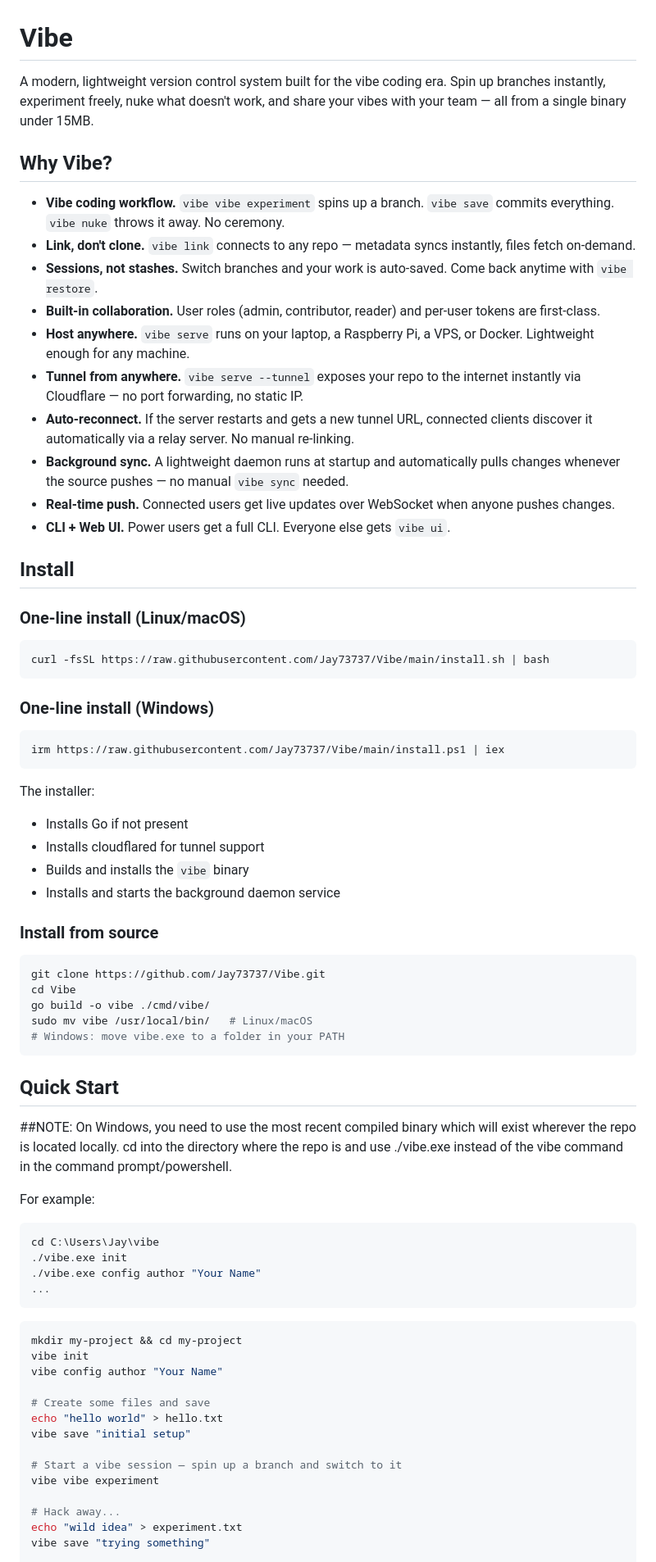
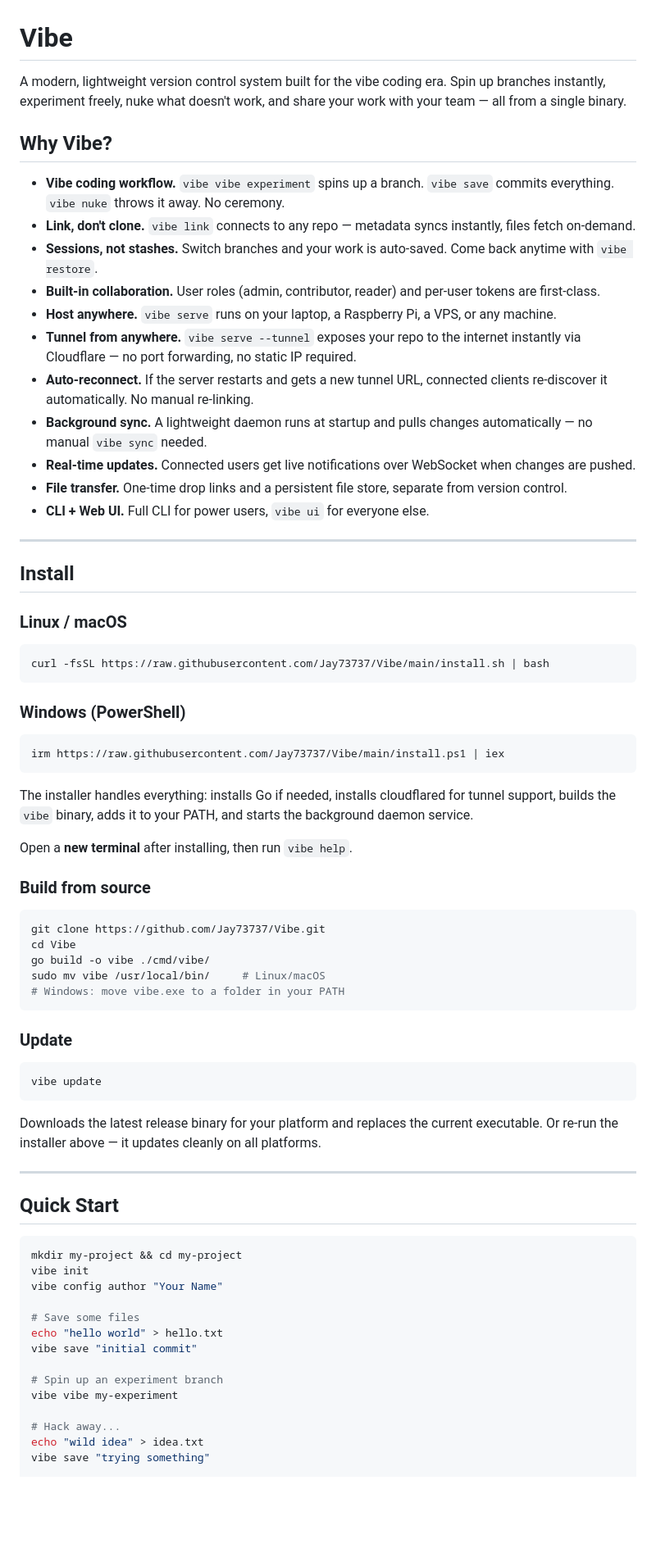
Before and after one commit to Jay73737/Vibe, a Markdown page: README.md, the part around one of its changes. Shown at 82% size. GitHub-like rendering; blank space fills up the shorter version.

````diff
--- a/README.md
+++ b/README.md
@@ -1,6 +1,6 @@
 # Vibe
 
-A modern, lightweight version control system built for the vibe coding era. Spin up branches instantly, experiment freely, nuke what doesn't work, and share your vibes with your team — all from a single binary under 15MB.
+A modern, lightweight version control system built for the vibe coding era. Spin up branches instantly, experiment freely, nuke what doesn't work, and share your work with your team — all from a single binary.
 
 ## Why Vibe?
 
@@ -8,71 +8,69 @@ A modern, lightweight version control system built for the vibe coding era. Spin
 - **Link, don't clone.** `vibe link` connects to any repo — metadata syncs instantly, files fetch on-demand.
 - **Sessions, not stashes.** Switch branches and your work is auto-saved. Come back anytime with `vibe restore`.
 - **Built-in collaboration.** User roles (admin, contributor, reader) and per-user tokens are first-class.
-- **Host anywhere.** `vibe serve` runs on your laptop, a Raspberry Pi, a VPS, or Docker. Lightweight enough for any machine.
-- **Tunnel from anywhere.** `vibe serve --tunnel` exposes your repo to the internet instantly via Cloudflare — no port forwarding, no static IP.
-- **Auto-reconnect.** If the server restarts and gets a new tunnel URL, connected clients discover it automatically via a relay server. No manual re-linking.
-- **Background sync.** A lightweight daemon runs at startup and automatically pulls changes whenever the source pushes — no manual `vibe sync` needed.
-- **Real-time push.** Connected users get live updates over WebSocket when anyone pushes changes.
-- **CLI + Web UI.** Power users get a full CLI. Everyone else gets `vibe ui`.
+- **Host anywhere.** `vibe serve` runs on your laptop, a Raspberry Pi, a VPS, or any machine.
+- **Tunnel from anywhere.** `vibe serve --tunnel` exposes your repo to the internet instantly via Cloudflare — no port forwarding, no static IP required.
+- **Auto-reconnect.** If the server restarts and gets a new tunnel URL, connected clients re-discover it automatically. No manual re-linking.
+- **Background sync.** A lightweight daemon runs at startup and pulls changes automatically — no manual `vibe sync` needed.
+- **Real-time updates.** Connected users get live notifications over WebSocket when changes are pushed.
+- **File transfer.** One-time drop links and a persistent file store, separate from version control.
+- **CLI + Web UI.** Full CLI for power users, `vibe ui` for everyone else.
+
+---
 
 ## Install
 
-### One-line install (Linux/macOS)
+### Linux / macOS
 
 ```bash
 curl -fsSL https://raw.githubusercontent.com/Jay73737/Vibe/main/install.sh | bash
 ```
 
-### One-line install (Windows)
+### Windows (PowerShell)
 
 ```powershell
 irm https://raw.githubusercontent.com/Jay73737/Vibe/main/install.ps1 | iex
 ```
 
-The installer:
-- Installs Go if not present
-- Installs cloudflared for tunnel support
-- Builds and installs the `vibe` binary
-- Installs and starts the background daemon service
+The installer handles everything: installs Go if needed, installs cloudflared for tunnel support, builds the `vibe` binary, adds it to your PATH, and starts the background daemon service.
 
-### Install from source
+Open a **new terminal** after installing, then run `vibe help`.
+
+### Build from source
 
 ```bash
 git clone https://github.com/Jay73737/Vibe.git
 cd Vibe
 go build -o vibe ./cmd/vibe/
-sudo mv vibe /usr/local/bin/   # Linux/macOS
+sudo mv vibe /usr/local/bin/     # Linux/macOS
 # Windows: move vibe.exe to a folder in your PATH
 ```
 
+### Update
+
+```bash
+vibe update
+```
+
+Downloads the latest release binary for your platform and replaces the current executable. Or re-run the installer above — it updates cleanly on all platforms.
+
+---
+
 ## Quick Start
-
-##NOTE:
-On Windows, you need to use the most recent compiled binary which will exist wherever the repo is located locally.
-cd into the directory where the repo is and use ./vibe.exe instead of the vibe command in the command prompt/powershell.
-
-For example:
-
-```powershell
-cd C:\Users\Jay\vibe
-./vibe.exe init
-./vibe.exe config author "Your Name"
-...
-```
 
 ```bash
 mkdir my-project && cd my-project
 vibe init
 vibe config author "Your Name"
 
-# Create some files and save
+# Save some files
 echo "hello world" > hello.txt
-vibe save "initial setup"
+vibe save "initial commit"
 
-# Start a vibe session — spin up a branch and switch to it
-vibe vibe experiment
+# Spin up an experiment branch
+vibe vibe my-experiment
 
 # Hack away...
-echo "wild idea" > experiment.txt
+echo "wild idea" > idea.txt
 vibe save "trying something"
 
````
Also changed, not shown: other parts of README.md (+175 -180 lines).
